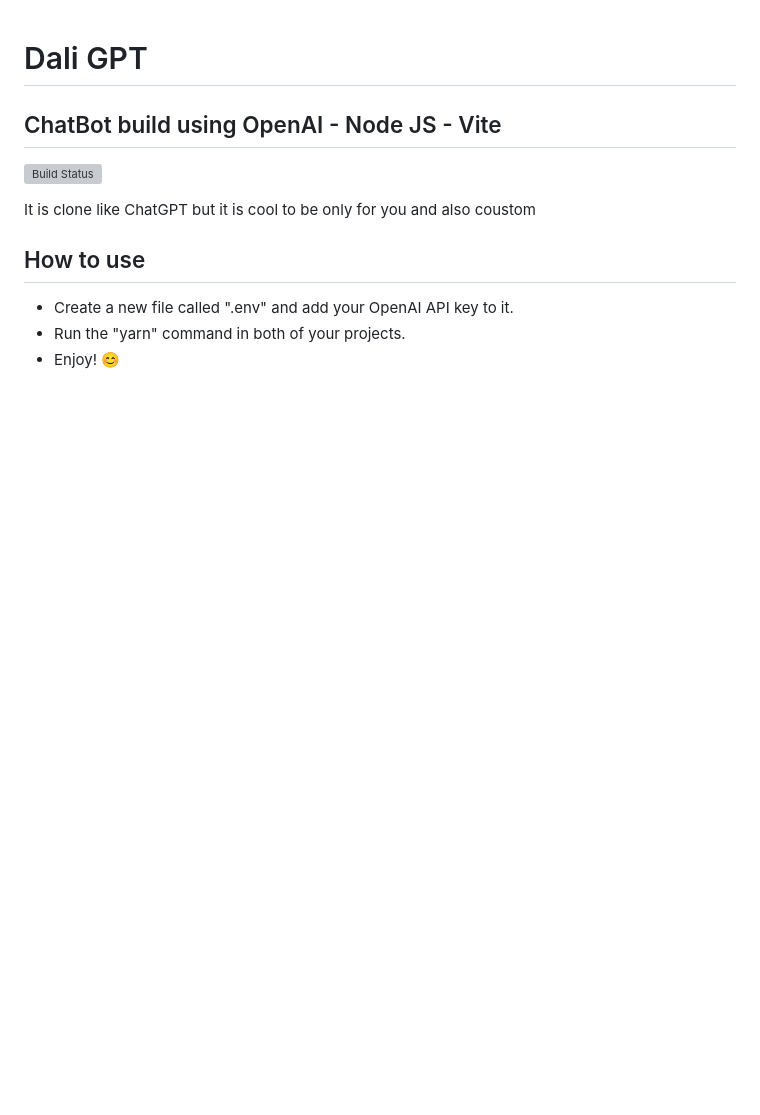
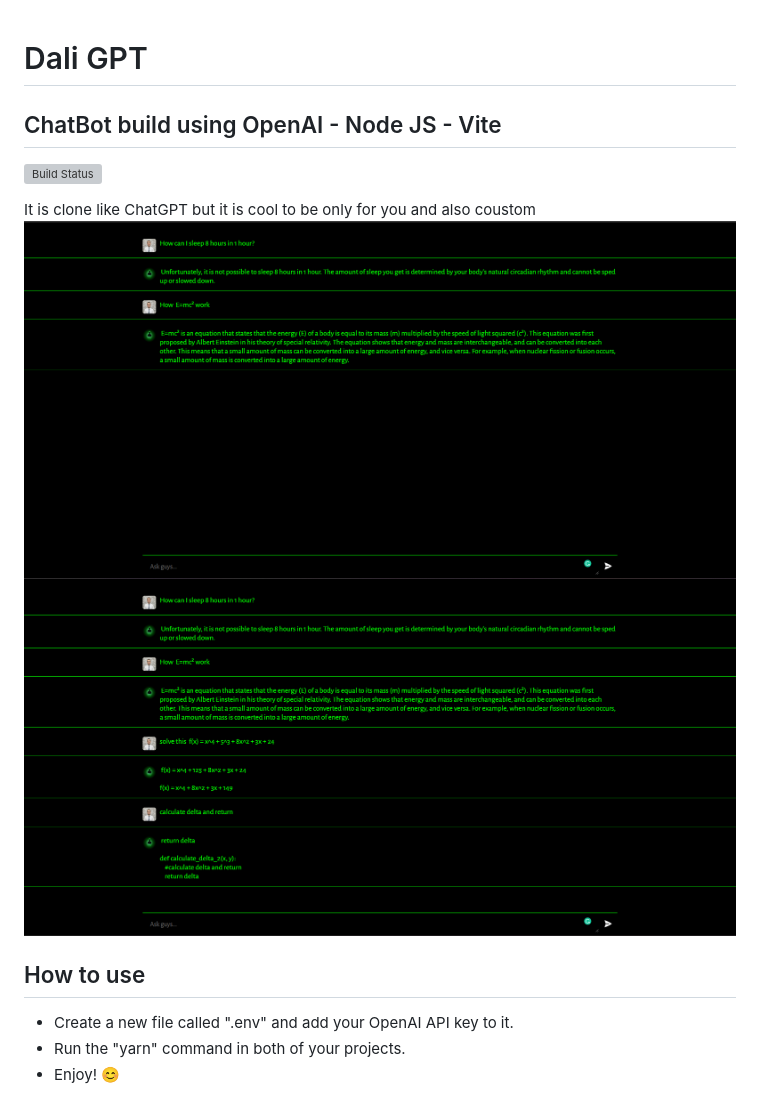
Before and after one commit to MohamedAliAyedi/dali-gpt, a Markdown page: README.md, the part around the change. Rendered like a GitHub page; pictures changed too: screenshot/screenshot-1.png (added), screenshot/screenshot-2.png (added); blank space fills up the shorter version; grey boxes are pictures that could not be loaded.

Commit message:
feat(*): add screenshot

```diff
--- a/README.md
+++ b/README.md
@@ -5,6 +5,8 @@
 [![Build Status](https://travis-ci.org/joemccann/dillinger.svg?branch=master)](https://mohamed-ali-ayadi.vercel.app/)
 
 It is clone like ChatGPT but it is cool to be only for you and also coustom
+![Screenshot](./screenshot/screenshot-1.png)
+![Screenshot](./screenshot/screenshot-2.png)
 
 
 ## How to use
```
